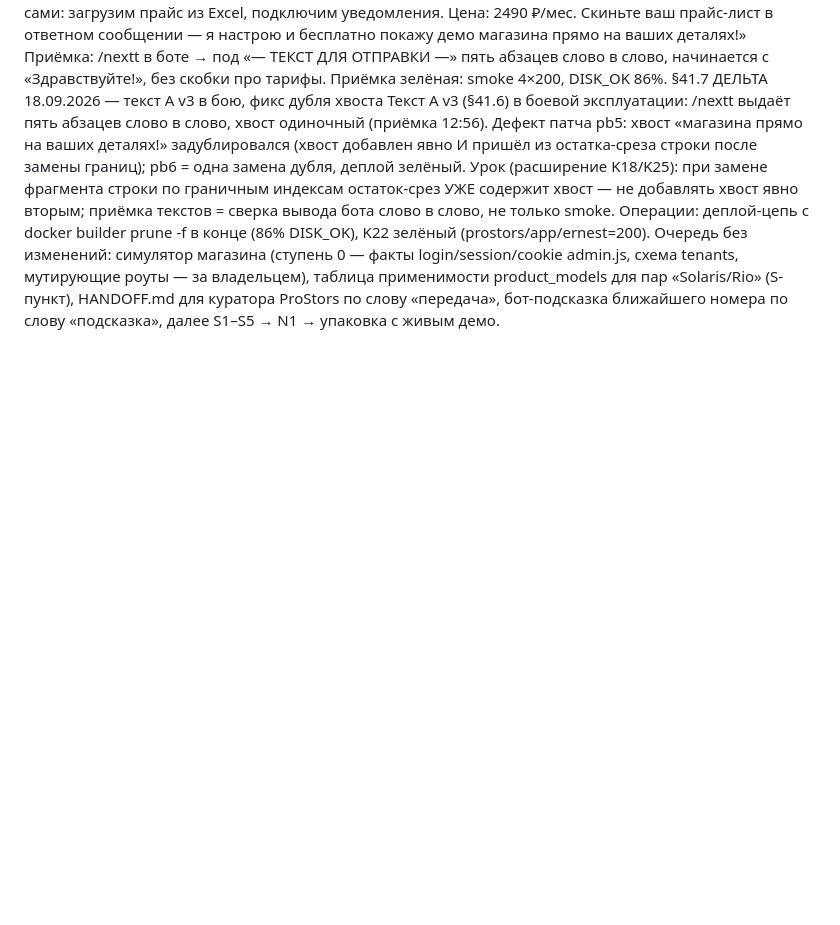
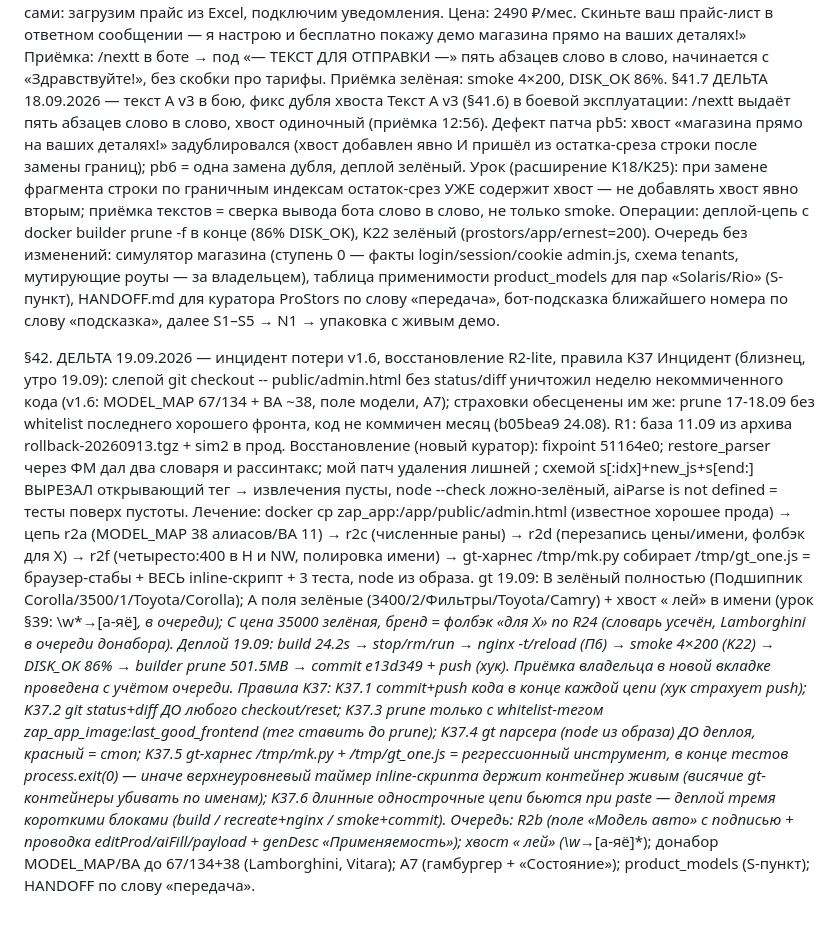
Before and after one commit to 777ernest888-oss/zapdemo, a Markdown page: PASSPORT.md, the part around the change. Drawn GitHub-style; blank space fills up the shorter version.

Commit message:
passport delta 42: incident 19.09, R2-lite recovery, rules K37

```diff
--- a/PASSPORT.md
+++ b/PASSPORT.md
@@ -1130,3 +1130,13 @@ ProStors: упаковку тиражирует куратор ProStors по н
 Урок (расширение K18/K25): при замене фрагмента строки по граничным индексам остаток-срез УЖЕ содержит хвост — не добавлять хвост явно вторым; приёмка текстов = сверка вывода бота слово в слово, не только smoke.
 Операции: деплой-цепь с docker builder prune -f в конце (86% DISK_OK), K22 зелёный (prostors/app/ernest=200).
 Очередь без изменений: симулятор магазина (ступень 0 — факты login/session/cookie admin.js, схема tenants, мутирующие роуты — за владельцем), таблица применимости product_models для пар «Solaris/Rio» (S-пункт), HANDOFF.md для куратора ProStors по слову «передача», бот-подсказка ближайшего номера по слову «подсказка», далее S1–S5 → N1 → упаковка с живым демо.
+
+
+§42. ДЕЛЬТА 19.09.2026 — инцидент потери v1.6, восстановление R2-lite, правила K37
+Инцидент (близнец, утро 19.09): слепой git checkout -- public/admin.html без status/diff уничтожил неделю некоммиченного кода (v1.6: MODEL_MAP 67/134 + BA ~38, поле модели, A7); страховки обесценены им же: prune 17-18.09 без whitelist последнего хорошего фронта, код не коммичен месяц (b05bea9 24.08). R1: база 11.09 из архива rollback-20260913.tgz + sim2 в прод.
+Восстановление (новый куратор): fixpoint 51164e0; restore_parser через ФМ дал два словаря и рассинтакс; мой патч удаления лишней ; схемой s[:idx]+new_js+s[end:] ВЫРЕЗАЛ открывающий тег <script> → извлечения пусты, node --check ложно-зелёный, aiParse is not defined = тесты поверх пустоты. Лечение: docker cp zap_app:/app/public/admin.html (известное хорошее прода) → цепь r2a (MODEL_MAP 38 алиасов/BA 11) → r2c (численные раны) → r2d (перезапись цены/имени, фолбэк для X) → r2f (четыресто:400 в H и NW, полировка имени) → gt-харнес /tmp/mk.py собирает /tmp/gt_one.js = браузер-стабы + ВЕСЬ inline-скрипт + 3 теста, node из образа.
+gt 19.09: B зелёный полностью (Подшипник Corolla/3500/1/Toyota/Corolla); A поля зелёные (3400/2/Фильтры/Toyota/Camry) + хвост « лей» в имени (урок §39: \w*→[а-яё]*, в очереди); C цена 35000 зелёная, бренд = фолбэк «для X» по R24 (словарь усечён, Lamborghini в очереди донабора).
+Деплой 19.09: build 24.2s → stop/rm/run → nginx -t/reload (П6) → smoke 4×200 (K22) → DISK_OK 86% → builder prune 501.5MB → commit e13d349 + push (хук). Приёмка владельца в новой вкладке проведена с учётом очереди.
+Правила K37: K37.1 commit+push кода в конце каждой цепи (хук страхует push); K37.2 git status+diff ДО любого checkout/reset; K37.3 prune только с whitelist-тегом zap_app_image:last_good_frontend (тег ставить до prune); K37.4 gt парсера (node из образа) ДО деплоя, красный = стоп; K37.5 gt-харнес /tmp/mk.py + /tmp/gt_one.js = регрессионный инструмент, в конце тестов process.exit(0) — иначе верхнеуровневый таймер inline-скрипта держит контейнер живым (висячие gt-контейнеры убивать по именам); K37.6 длинные однострочные цепи бьются при paste — деплой тремя короткими блоками (build / recreate+nginx / smoke+commit).
+Очередь: R2b (поле «Модель авто» с подписью + проводка editProd/aiFill/payload + genDesc «Применяемость»); хвост « лей» (\w*→[а-яё]*); донабор MODEL_MAP/BA до 67/134+38 (Lamborghini, Vitara); A7 (гамбургер + «Состояние»); product_models (S-пункт); HANDOFF по слову «передача».
+<!-- DELTA42 -->
```
